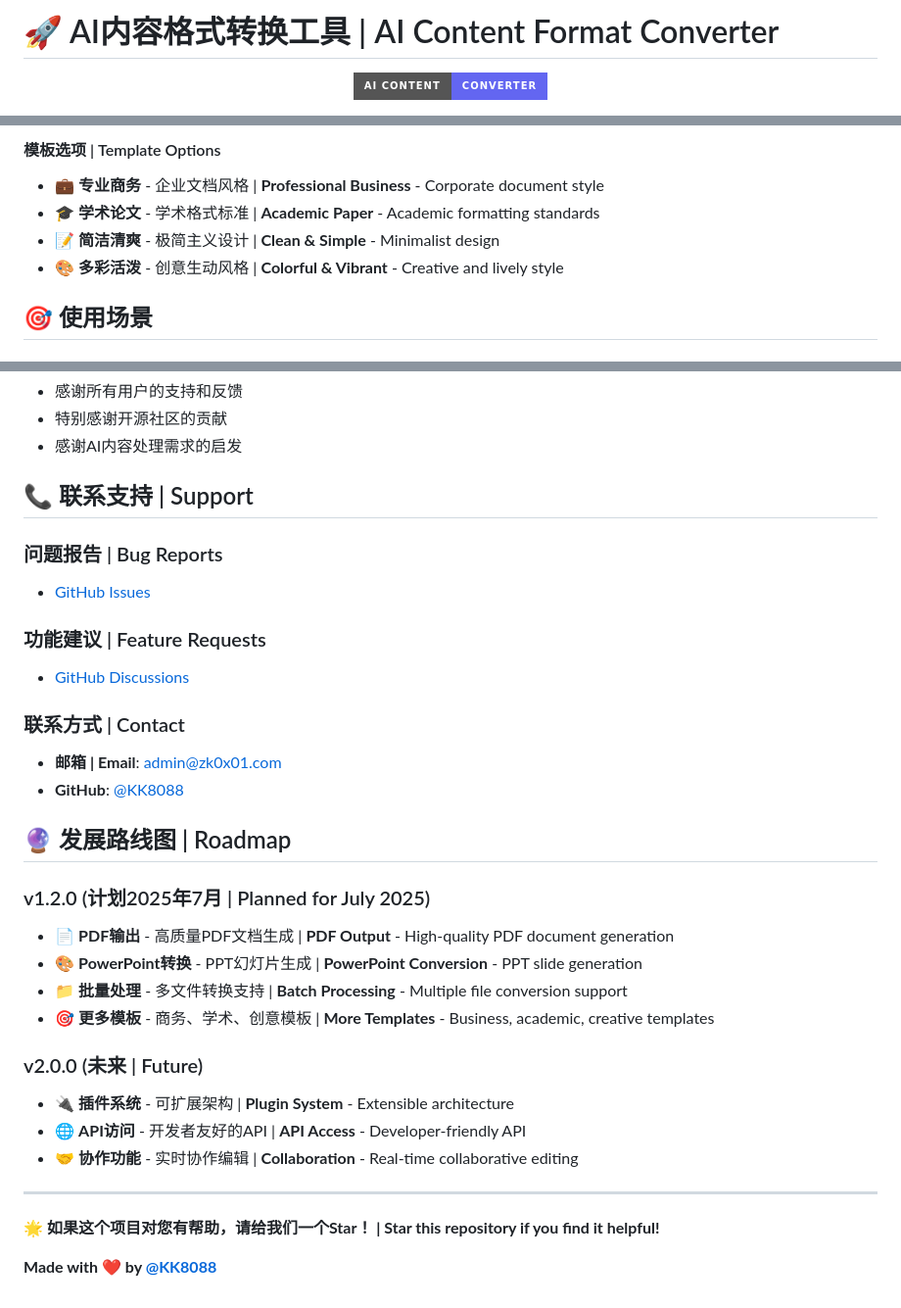
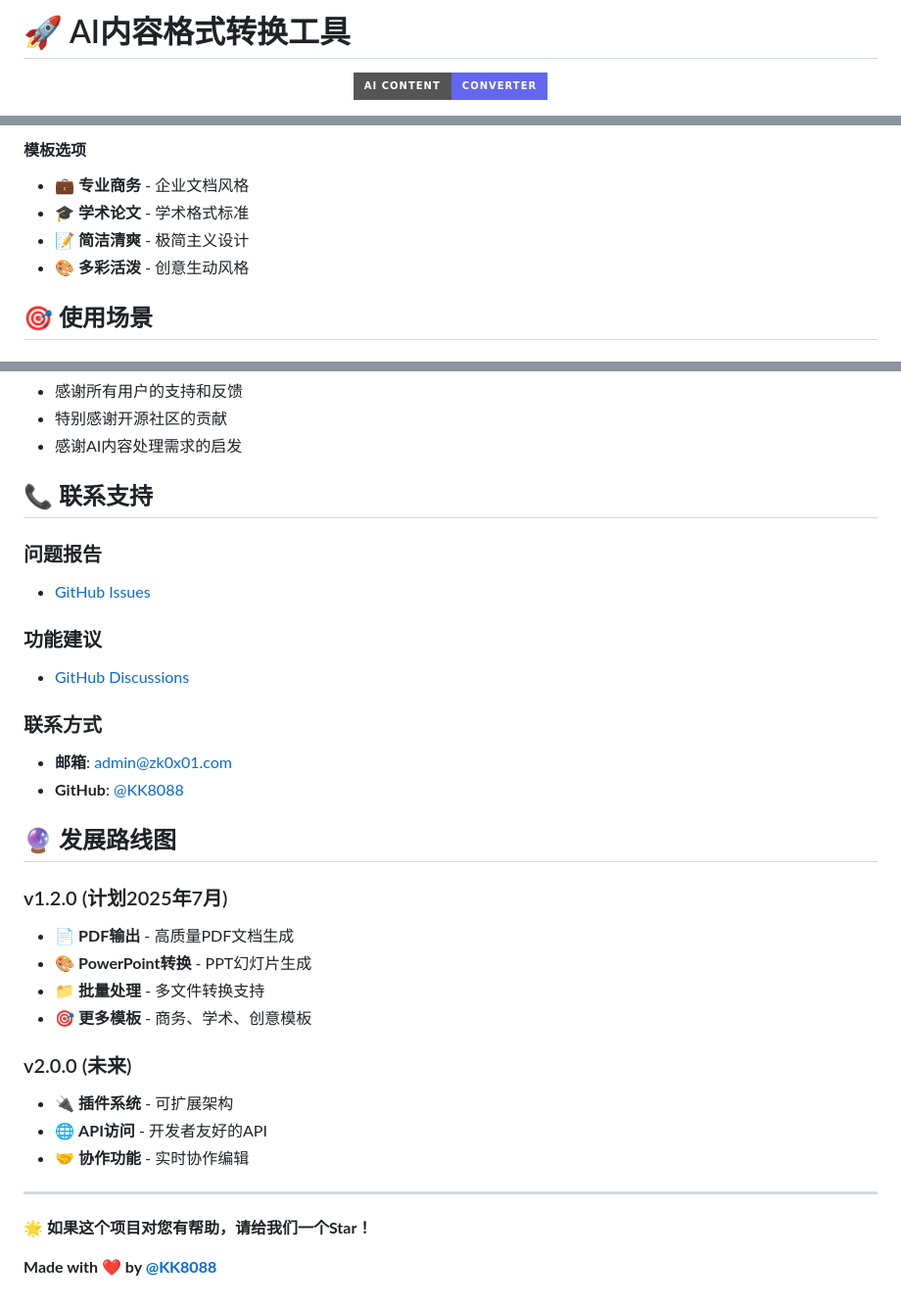
Before and after one commit to KK8088/ai-content-converter, a Markdown page: README.md, 3 parts joined by grey strips. Shown at 98% size. Drawn GitHub-style; badges without logos.

```diff
--- a/README.md
+++ b/README.md
@@ -1,4 +1,4 @@
-# 🚀 AI内容格式转换工具 | AI Content Format Converter
+# 🚀 AI内容格式转换工具
 
 <div align="center">
 
@@ -91,9 +92,9 @@ python -m http.server 8080
 
-#### 模板选项 | Template Options
-- 💼 **专业商务** - 企业文档风格 | **Professional Business** - Corporate document style
-- 🎓 **学术论文** - 学术格式标准 | **Academic Paper** - Academic formatting standards
-- 📝 **简洁清爽** - 极简主义设计 | **Clean & Simple** - Minimalist design
-- 🎨 **多彩活泼** - 创意生动风格 | **Colorful & Vibrant** - Creative and lively style
+#### 模板选项
+- 💼 **专业商务** - 企业文档风格
+- 🎓 **学术论文** - 学术格式标准
+- 📝 **简洁清爽** - 极简主义设计
+- 🎨 **多彩活泼** - 创意生动风格
 
 ## 🎯 使用场景
 
@@ -196,33 +197,33 @@ git push origin feature/your-feature-name
 - 特别感谢开源社区的贡献
 - 感谢AI内容处理需求的启发
 
-## 📞 联系支持 | Support
+## 📞 联系支持
 
-### 问题报告 | Bug Reports
+### 问题报告
 - [GitHub Issues](https://github.com/KK8088/ai-content-converter/issues)
 
-### 功能建议 | Feature Requests
+### 功能建议
 - [GitHub Discussions](https://github.com/KK8088/ai-content-converter/discussions)
 
-### 联系方式 | Contact
-- **邮箱 | Email**: admin@zk0x01.com
+### 联系方式
+- **邮箱**: admin@zk0x01.com
 - **GitHub**: [@KK8088](https://github.com/KK8088)
 
-## 🔮 发展路线图 | Roadmap
+## 🔮 发展路线图
 
-### v1.2.0 (计划2025年7月 | Planned for July 2025)
-- 📄 **PDF输出** - 高质量PDF文档生成 | **PDF Output** - High-quality PDF document generation
-- 🎨 **PowerPoint转换** - PPT幻灯片生成 | **PowerPoint Conversion** - PPT slide generation
-- 📁 **批量处理** - 多文件转换支持 | **Batch Processing** - Multiple file conversion support
-- 🎯 **更多模板** - 商务、学术、创意模板 | **More Templates** - Business, academic, creative templates
+### v1.2.0 (计划2025年7月)
+- 📄 **PDF输出** - 高质量PDF文档生成
+- 🎨 **PowerPoint转换** - PPT幻灯片生成
+- 📁 **批量处理** - 多文件转换支持
+- 🎯 **更多模板** - 商务、学术、创意模板
 
-### v2.0.0 (未来 | Future)
-- 🔌 **插件系统** - 可扩展架构 | **Plugin System** - Extensible architecture
-- 🌐 **API访问** - 开发者友好的API | **API Access** - Developer-friendly API
-- 🤝 **协作功能** - 实时协作编辑 | **Collaboration** - Real-time collaborative editing
+### v2.0.0 (未来)
+- 🔌 **插件系统** - 可扩展架构
+- 🌐 **API访问** - 开发者友好的API
+- 🤝 **协作功能** - 实时协作编辑
 
 ---
 
-**🌟 如果这个项目对您有帮助，请给我们一个Star！ | Star this repository if you find it helpful!**
+**🌟 如果这个项目对您有帮助，请给我们一个Star！**
 
 **Made with ❤️ by [@KK8088](https://github.com/KK8088)**
```
Also changed, not shown: other parts of README.md (+51 -50 lines), README_EN.md (added, +211 -0 lines).
